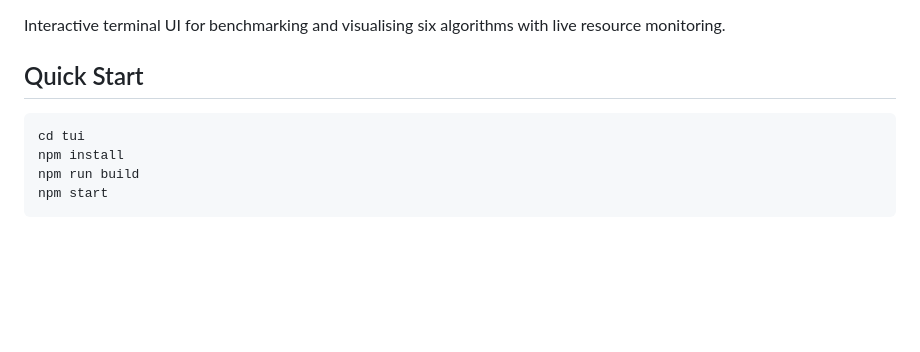
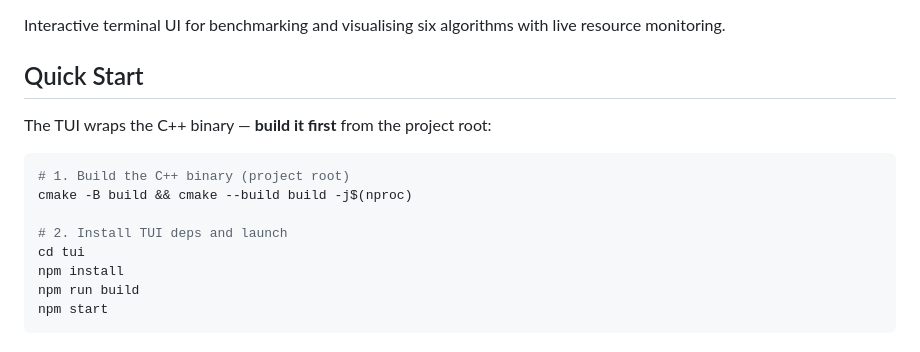
Before and after one commit to Ayyankhan101/Multi-Algo-Analysis, a Markdown page: tui/README.md, the part around the change. GitHub-like rendering; blank space fills up the shorter version.

````diff
--- a/tui/README.md
+++ b/tui/README.md
@@ -4,7 +4,13 @@ Interactive terminal UI for benchmarking and visualising six algorithms with liv
 
 ## Quick Start
 
+The TUI wraps the C++ binary — **build it first** from the project root:
+
 ```bash
+# 1. Build the C++ binary (project root)
+cmake -B build && cmake --build build -j$(nproc)
+
+# 2. Install TUI deps and launch
 cd tui
 npm install
 npm run build
````
Also changed, not shown: README.md (+1 -0 lines), docs/README.md (+5 -1 lines).
